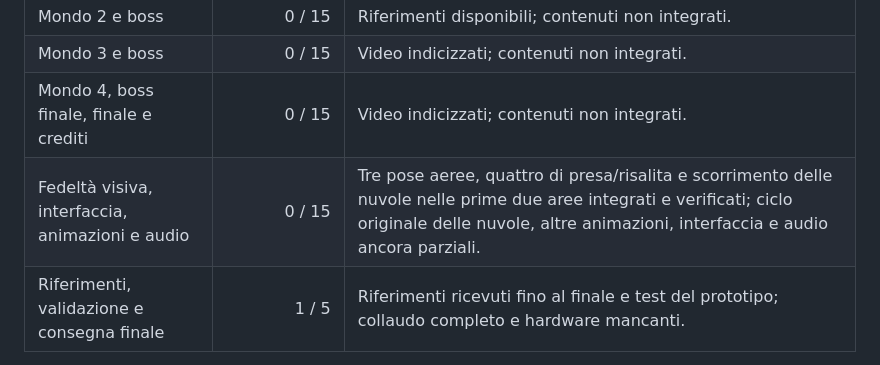
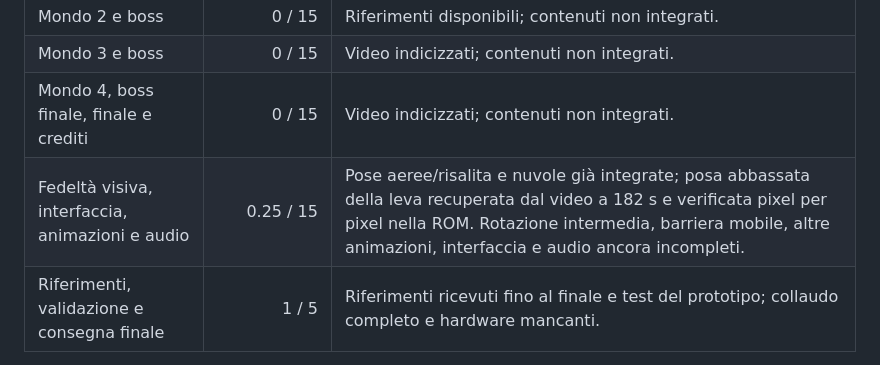
Before and after one commit to Dynamon91/Sia-2-sword-of-sia-reconstruct-, a Markdown page: docs/PROGRESS.md, the part around one of its changes. GitHub-like rendering.

```diff
--- a/docs/PROGRESS.md
+++ b/docs/PROGRESS.md
@@ -11,7 +11,7 @@ Non misura il tempo rimanente né la percentuale di pixel originali recuperati.
 | Mondo 2 e boss | 0 / 15 | Riferimenti disponibili; contenuti non integrati. |
 | Mondo 3 e boss | 0 / 15 | Video indicizzati; contenuti non integrati. |
 | Mondo 4, boss finale, finale e crediti | 0 / 15 | Video indicizzati; contenuti non integrati. |
-| Fedeltà visiva, interfaccia, animazioni e audio | 0 / 15 | Tre pose aeree, quattro di presa/risalita e scorrimento delle nuvole nelle prime due aree integrati e verificati; ciclo originale delle nuvole, altre animazioni, interfaccia e audio ancora parziali. |
+| Fedeltà visiva, interfaccia, animazioni e audio | 0.25 / 15 | Pose aeree/risalita e nuvole già integrate; posa abbassata della leva recuperata dal video a 182 s e verificata pixel per pixel nella ROM. Rotazione intermedia, barriera mobile, altre animazioni, interfaccia e audio ancora incompleti. |
 | Riferimenti, validazione e consegna finale | 1 / 5 | Riferimenti ricevuti fino al finale e test del prototipo; collaudo completo e hardware mancanti. |
 
 Aggiornare docs/progress.json solo dopo risultati verificati, poi eseguire `python3 tools/update_progress.py`. Audio sperimentale non integrato e materiali di riferimento non equivalgono a contenuti finiti.
```
Also changed, not shown: other parts of docs/PROGRESS.md (+1 -1 lines), README.md (+10 -2 lines), references/COPILOT_LEVER_REPAIR.md (+4 -3 lines), references/LEVER_VISUAL_STATUS.md (added, +42 -0 lines), assets/lever_lowered.png (added), docs/progress.png, previews/lever_lowered.png (added), 12 other files.
